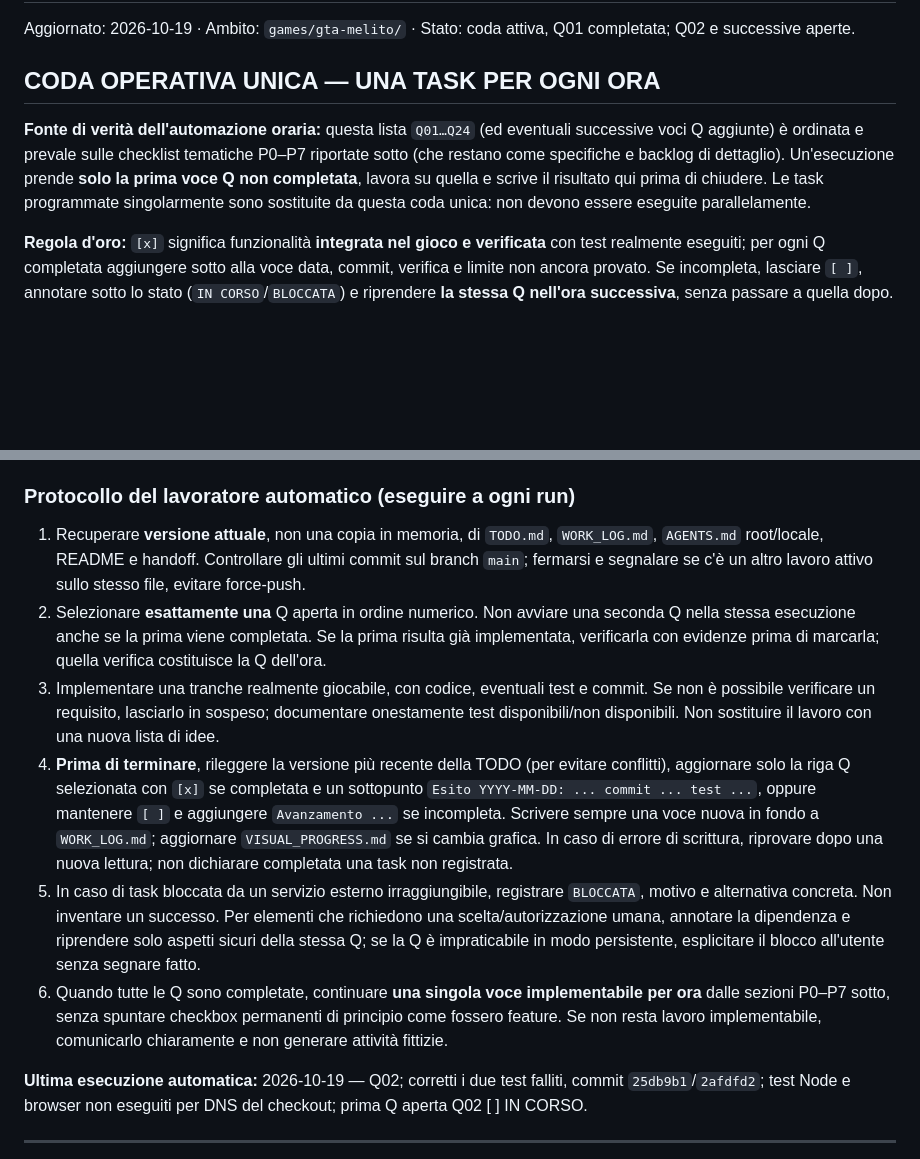
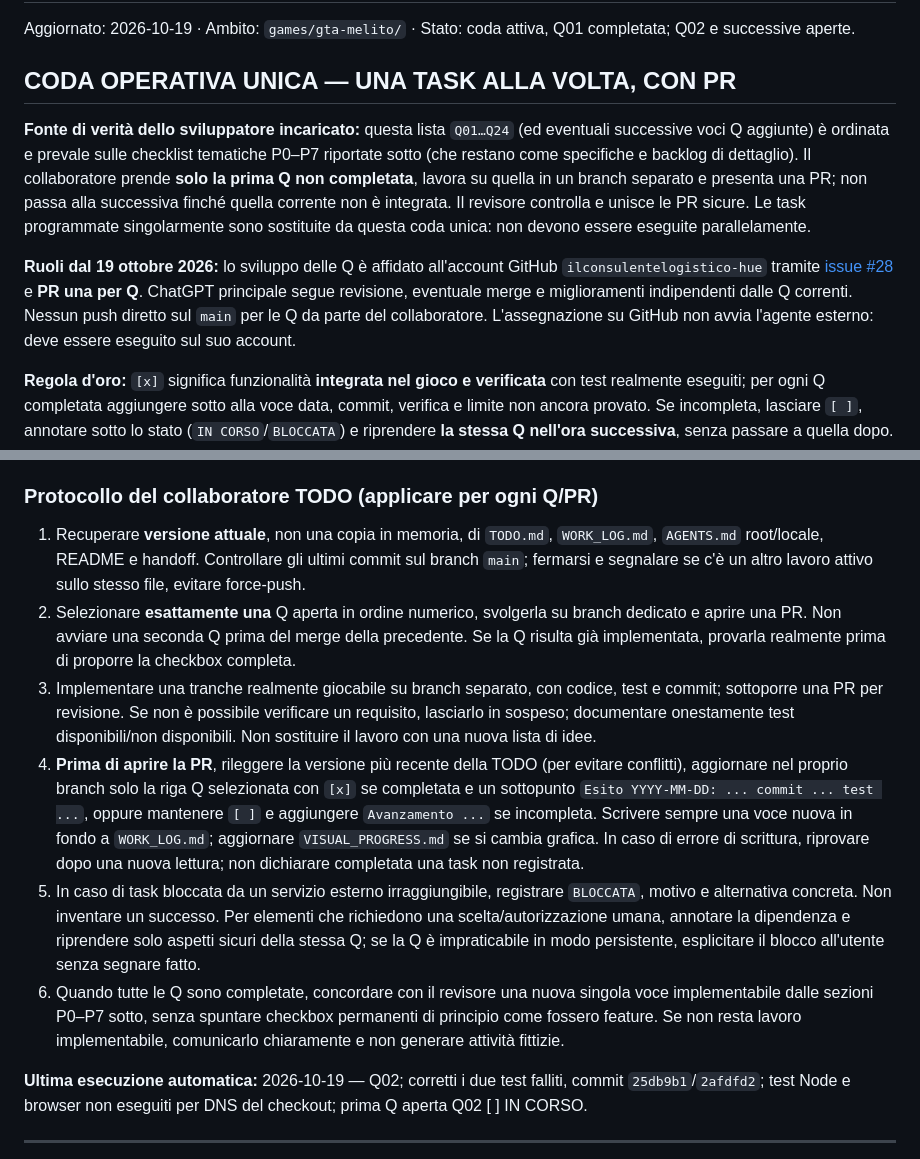
Before and after one commit to CzekUns/Effettokarmagra, a Markdown page: games/gta-melito/TODO.md, 2 parts joined by grey strips. Drawn GitHub-style; blank space fills up the shorter version.

Commit message:
docs(gta-melito): delegate Q01-Q24 queue to PR contributor and preserve review gate

```diff
--- a/games/gta-melito/TODO.md
+++ b/games/gta-melito/TODO.md
@@ -1,9 +1,11 @@
 # GTA Melito — TODO di sviluppo NPC e vita cittadina
 Aggiornato: 2026-10-19 · Ambito: `games/gta-melito/` · Stato: coda attiva, Q01 completata; Q02 e successive aperte.
 
-## CODA OPERATIVA UNICA — UNA TASK PER OGNI ORA
+## CODA OPERATIVA UNICA — UNA TASK ALLA VOLTA, CON PR
 
-**Fonte di verità dell'automazione oraria:** questa lista `Q01…Q24` (ed eventuali successive voci Q aggiunte) è ordinata e prevale sulle checklist tematiche P0–P7 riportate sotto (che restano come specifiche e backlog di dettaglio). Un'esecuzione prende **solo la prima voce Q non completata**, lavora su quella e scrive il risultato qui prima di chiudere. Le task programmate singolarmente sono sostituite da questa coda unica: non devono essere eseguite parallelamente.
+**Fonte di verità dello sviluppatore incaricato:** questa lista `Q01…Q24` (ed eventuali successive voci Q aggiunte) è ordinata e prevale sulle checklist tematiche P0–P7 riportate sotto (che restano come specifiche e backlog di dettaglio). Il collaboratore prende **solo la prima Q non completata**, lavora su quella in un branch separato e presenta una PR; non passa alla successiva finché quella corrente non è integrata. Il revisore controlla e unisce le PR sicure. Le task programmate singolarmente sono sostituite da questa coda unica: non devono essere eseguite parallelamente.
+
+**Ruoli dal 19 ottobre 2026:** lo sviluppo delle Q è affidato all'account GitHub `ilconsulentelogistico-hue` tramite [issue #28](https://github.com/CzekUns/Effettokarmagra/issues/28) e **PR una per Q**. ChatGPT principale segue revisione, eventuale merge e miglioramenti indipendenti dalle Q correnti. Nessun push diretto sul `main` per le Q da parte del collaboratore. L'assegnazione su GitHub non avvia l'agente esterno: deve essere eseguito sul suo account.
 
 **Regola d'oro:** `[x]` significa funzionalità **integrata nel gioco e verificata** con test realmente eseguiti; per ogni Q completata aggiungere sotto alla voce data, commit, verifica e limite non ancora provato. Se incompleta, lasciare `[ ]`, annotare sotto lo stato (`IN CORSO`/`BLOCCATA`) e riprendere **la stessa Q nell'ora successiva**, senza passare a quella dopo. Anche una task parziale può avere commit di avanzamento, ma non va spuntata. Non spuntare task basandosi solo su intenti, pianificazione, test simulati spacciati per browser o commit altrui non verificati.
 
@@ -41,14 +43,14 @@ Aggiornato: 2026-10-19 · Ambito: `games/gta-melito/` · Stato: coda attiva, Q01
 
 
 
-### Protocollo del lavoratore automatico (eseguire a ogni run)
+### Protocollo del collaboratore TODO (applicare per ogni Q/PR)
 
 1. Recuperare **versione attuale**, non una copia in memoria, di `TODO.md`, `WORK_LOG.md`, `AGENTS.md` root/locale, README e handoff. Controllare gli ultimi commit sul branch `main`; fermarsi e segnalare se c'è un altro lavoro attivo sullo stesso file, evitare force-push.
-2. Selezionare **esattamente una** Q aperta in ordine numerico. Non avviare una seconda Q nella stessa esecuzione anche se la prima viene completata. Se la prima risulta già implementata, verificarla con evidenze prima di marcarla; quella verifica costituisce la Q dell'ora.
-3. Implementare una tranche realmente giocabile, con codice, eventuali test e commit. Se non è possibile verificare un requisito, lasciarlo in sospeso; documentare onestamente test disponibili/non disponibili. Non sostituire il lavoro con una nuova lista di idee.
-4. **Prima di terminare**, rileggere la versione più recente della TODO (per evitare conflitti), aggiornare solo la riga Q selezionata con `[x]` se completata e un sottopunto `Esito YYYY-MM-DD: ... commit ... test ...`, oppure mantenere `[ ]` e aggiungere `Avanzamento ...` se incompleta. Scrivere sempre una voce nuova in fondo a `WORK_LOG.md`; aggiornare `VISUAL_PROGRESS.md` se si cambia grafica. In caso di errore di scrittura, riprovare dopo una nuova lettura; non dichiarare completata una task non registrata.
+2. Selezionare **esattamente una** Q aperta in ordine numerico, svolgerla su branch dedicato e aprire una PR. Non avviare una seconda Q prima del merge della precedente. Se la Q risulta già implementata, provarla realmente prima di proporre la checkbox completa.
+3. Implementare una tranche realmente giocabile su branch separato, con codice, test e commit; sottoporre una PR per revisione. Se non è possibile verificare un requisito, lasciarlo in sospeso; documentare onestamente test disponibili/non disponibili. Non sostituire il lavoro con una nuova lista di idee.
+4. **Prima di aprire la PR**, rileggere la versione più recente della TODO (per evitare conflitti), aggiornare nel proprio branch solo la riga Q selezionata con `[x]` se completata e un sottopunto `Esito YYYY-MM-DD: ... commit ... test ...`, oppure mantenere `[ ]` e aggiungere `Avanzamento ...` se incompleta. Scrivere sempre una voce nuova in fondo a `WORK_LOG.md`; aggiornare `VISUAL_PROGRESS.md` se si cambia grafica. In caso di errore di scrittura, riprovare dopo una nuova lettura; non dichiarare completata una task non registrata.
 5. In caso di task bloccata da un servizio esterno irraggiungibile, registrare `BLOCCATA`, motivo e alternativa concreta. Non inventare un successo. Per elementi che richiedono una scelta/autorizzazione umana, annotare la dipendenza e riprendere solo aspetti sicuri della stessa Q; se la Q è impraticabile in modo persistente, esplicitare il blocco all'utente senza segnare fatto.
-6. Quando tutte le Q sono completate, continuare **una singola voce implementabile per ora** dalle sezioni P0–P7 sotto, senza spuntare checkbox permanenti di principio come fossero feature. Se non resta lavoro implementabile, comunicarlo chiaramente e non generare attività fittizie.
+6. Quando tutte le Q sono completate, concordare con il revisore una nuova singola voce implementabile dalle sezioni P0–P7 sotto, senza spuntare checkbox permanenti di principio come fossero feature. Se non resta lavoro implementabile, comunicarlo chiaramente e non generare attività fittizie.
 
 **Ultima esecuzione automatica:** 2026-10-19 — Q02; corretti i due test falliti, commit `25db9b1`/`2afdfd2`; test Node e browser non eseguiti per DNS del checkout; prima Q aperta Q02 [ ] IN CORSO.
 
```
